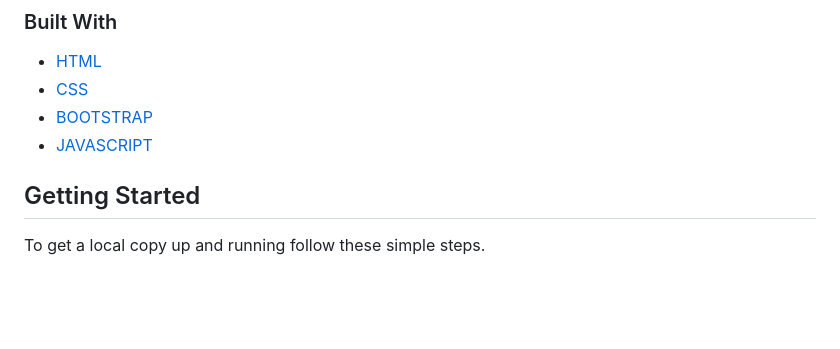
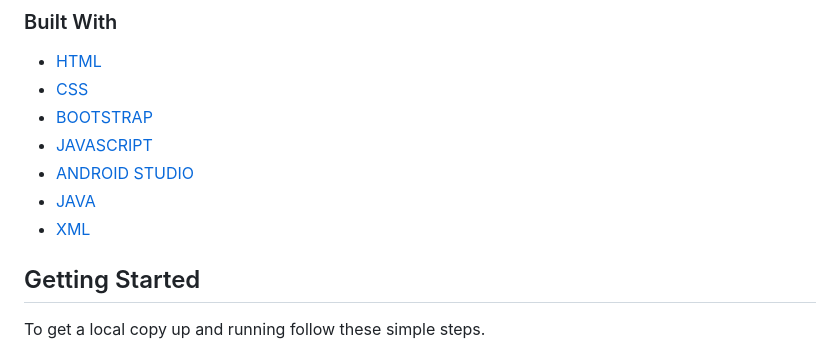
Before and after one commit to mnaiwrit52/Lead-Her, a Markdown page: README.md, the part around the change. Drawn GitHub-style; blank space fills up the shorter version.

```diff
--- a/README.md
+++ b/README.md
@@ -71,6 +71,9 @@
 - [CSS]()
 - [BOOTSTRAP]()
 - [JAVASCRIPT]()
+- [ANDROID STUDIO]()
+- [JAVA]()
+- [XML]()
 
 <!-- GETTING STARTED -->
 
```
